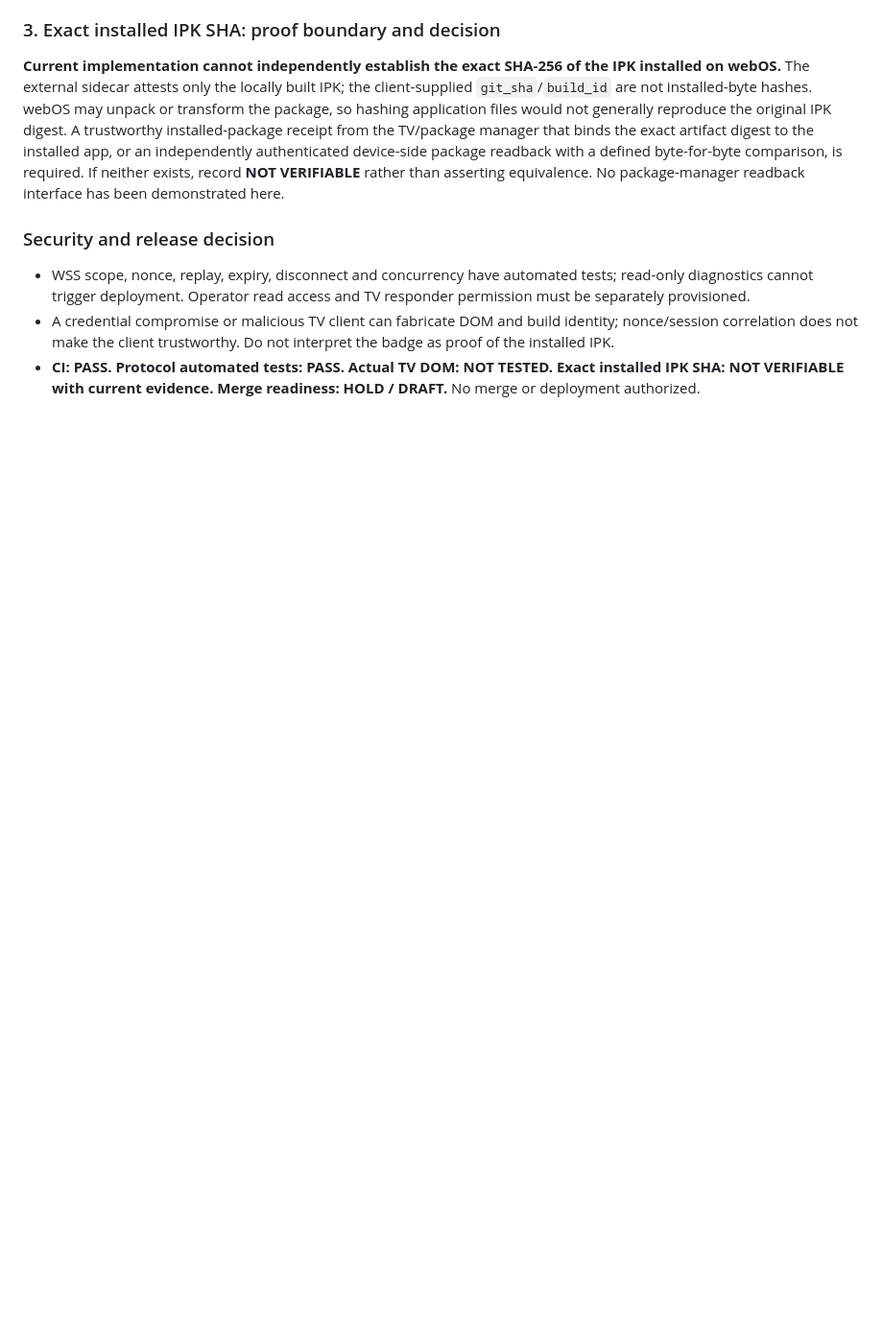
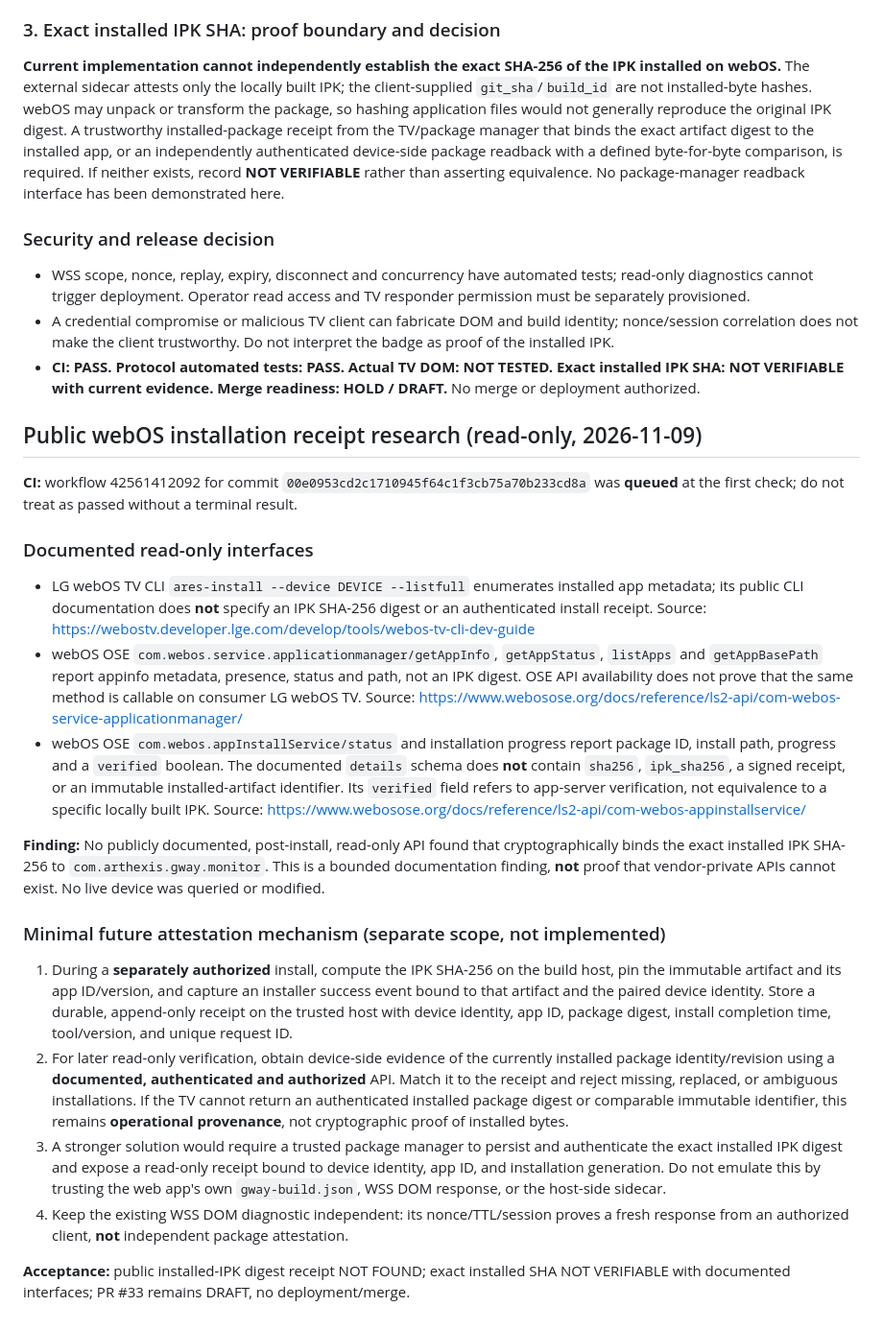
Before and after one commit to arthexis/gway-webos-tv, a Markdown page: docs/monitor-verifiable-diagnostics.md, the part around the change. Shown at 96% size. GitHub-like rendering; blank space fills up the shorter version.

Commit message:
Document webOS installation receipt research and bounded attestation proposal

```diff
--- a/docs/monitor-verifiable-diagnostics.md
+++ b/docs/monitor-verifiable-diagnostics.md
@@ -84,3 +84,24 @@ Workflow **42561263560** for `63c21b3134e0cd8a1e07fcfba9a6557338470b04` complete
 - WSS scope, nonce, replay, expiry, disconnect and concurrency have automated tests; read-only diagnostics cannot trigger deployment. Operator read access and TV responder permission must be separately provisioned.
 - A credential compromise or malicious TV client can fabricate DOM and build identity; nonce/session correlation does not make the client trustworthy. Do not interpret the badge as proof of the installed IPK.
 - **CI: PASS. Protocol automated tests: PASS. Actual TV DOM: NOT TESTED. Exact installed IPK SHA: NOT VERIFIABLE with current evidence. Merge readiness: HOLD / DRAFT.** No merge or deployment authorized.
+
+## Public webOS installation receipt research (read-only, 2026-11-09)
+
+**CI:** workflow 42561412092 for commit `00e0953cd2c1710945f64c1f3cb75a70b233cd8a` was **queued** at the first check; do not treat as passed without a terminal result.
+
+### Documented read-only interfaces
+
+- LG webOS TV CLI `ares-install --device DEVICE --listfull` enumerates installed app metadata; its public CLI documentation does **not** specify an IPK SHA-256 digest or an authenticated install receipt. Source: https://webostv.developer.lge.com/develop/tools/webos-tv-cli-dev-guide
+- webOS OSE `com.webos.service.applicationmanager/getAppInfo`, `getAppStatus`, `listApps` and `getAppBasePath` report appinfo metadata, presence, status and path, not an IPK digest. OSE API availability does not prove that the same method is callable on consumer LG webOS TV. Source: https://www.webosose.org/docs/reference/ls2-api/com-webos-service-applicationmanager/
+- webOS OSE `com.webos.appInstallService/status` and installation progress report package ID, install path, progress and a `verified` boolean. The documented `details` schema does **not** contain `sha256`, `ipk_sha256`, a signed receipt, or an immutable installed-artifact identifier. Its `verified` field refers to app-server verification, not equivalence to a specific locally built IPK. Source: https://www.webosose.org/docs/reference/ls2-api/com-webos-appinstallservice/
+
+**Finding:** No publicly documented, post-install, read-only API found that cryptographically binds the exact installed IPK SHA-256 to `com.arthexis.gway.monitor`. This is a bounded documentation finding, **not** proof that vendor-private APIs cannot exist. No live device was queried or modified.
+
+### Minimal future attestation mechanism (separate scope, not implemented)
+
+1. During a **separately authorized** install, compute the IPK SHA-256 on the build host, pin the immutable artifact and its app ID/version, and capture an installer success event bound to that artifact and the paired device identity. Store a durable, append-only receipt on the trusted host with device identity, app ID, package digest, install completion time, tool/version, and unique request ID.
+2. For later read-only verification, obtain device-side evidence of the currently installed package identity/revision using a **documented, authenticated and authorized** API. Match it to the receipt and reject missing, replaced, or ambiguous installations. If the TV cannot return an authenticated installed package digest or comparable immutable identifier, this remains **operational provenance**, not cryptographic proof of installed bytes.
+3. A stronger solution would require a trusted package manager to persist and authenticate the exact installed IPK digest and expose a read-only receipt bound to device identity, app ID, and installation generation. Do not emulate this by trusting the web app's own `gway-build.json`, WSS DOM response, or the host-side sidecar.
+4. Keep the existing WSS DOM diagnostic independent: its nonce/TTL/session proves a fresh response from an authorized client, **not** independent package attestation.
+
+**Acceptance:** public installed-IPK digest receipt NOT FOUND; exact installed SHA NOT VERIFIABLE with documented interfaces; PR #33 remains DRAFT, no deployment/merge.
```
